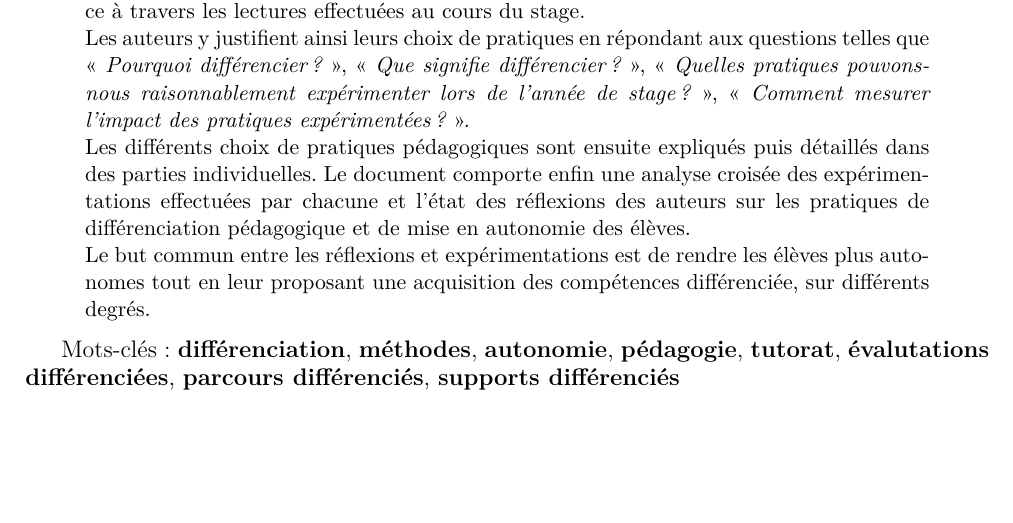
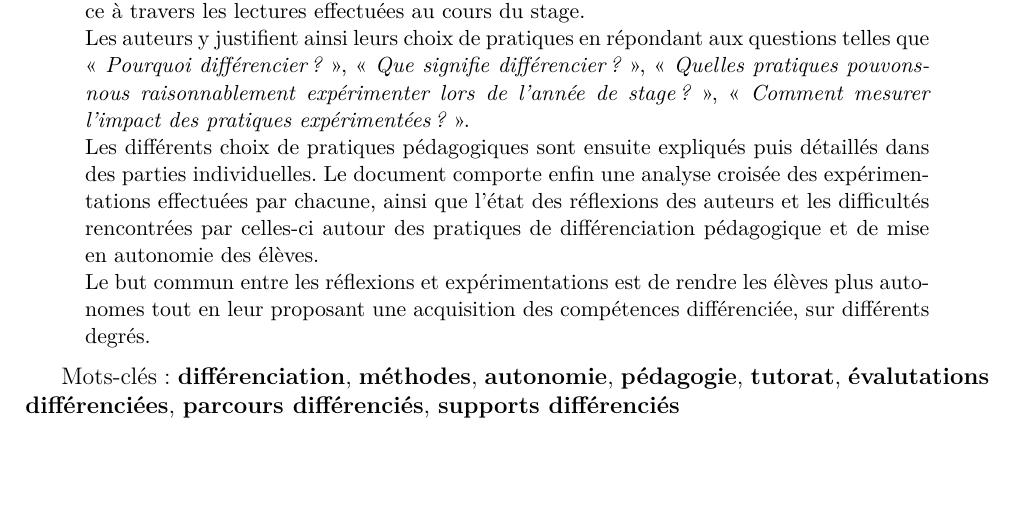
Before and after one commit to vvvictoire/memoire-meef, a LaTeX book (main/henriette_jidouard_milis_2018_19_MEMOIRE MEEF.tex, which reads main/sections/abstract.tex): part of page 2 of 56, cut so that both start at the same text. Compiled offline with XeLaTeX.

Commit message:
modification du plan pour ajouter les difficultés rencontréesé

```diff
--- a/main/sections/abstract.tex
+++ b/main/sections/abstract.tex
@@ -5,7 +5,7 @@ Ce mémoire rassemble les réflexions et expérimentations de 3 professeurs stag
 certaines séquences.
 \paragraph*{}Le mémoire présente dans un premier temps la découverte de la notion de différenciation pédagogique et le choix d'orienter la problématique vers l'autonomie des élèves, et ce à travers les lectures effectuées au cours du stage.\\
 Les auteurs y justifient ainsi leurs choix de pratiques en répondant aux questions telles que « \textit{Pourquoi différencier ?} », « \textit{Que signifie différencier ?} », « \textit{Quelles pratiques pouvons-nous raisonnablement expérimenter lors de l'année de stage ?} », « \textit{Comment mesurer l'impact des pratiques expérimentées ?} ».\\
-Les différents choix de pratiques pédagogiques sont ensuite expliqués puis détaillés dans des parties individuelles. Le document comporte enfin une analyse croisée des expérimentations effectuées par chacune et l'état des réflexions des auteurs sur les pratiques de différenciation pédagogique et de mise en autonomie des élèves.\\
+Les différents choix de pratiques pédagogiques sont ensuite expliqués puis détaillés dans des parties individuelles. Le document comporte enfin une analyse croisée des expérimentations effectuées par chacune, ainsi que l'état des réflexions des auteurs et les difficultés rencontrées par celles-ci autour des pratiques de différenciation pédagogique et de mise en autonomie des élèves.\\
 Le but commun entre les réflexions et expérimentations est de rendre les élèves
 plus autonomes tout en leur proposant une acquisition des compétences différenciée, sur différents degrés.
 \end{abstract}
```
